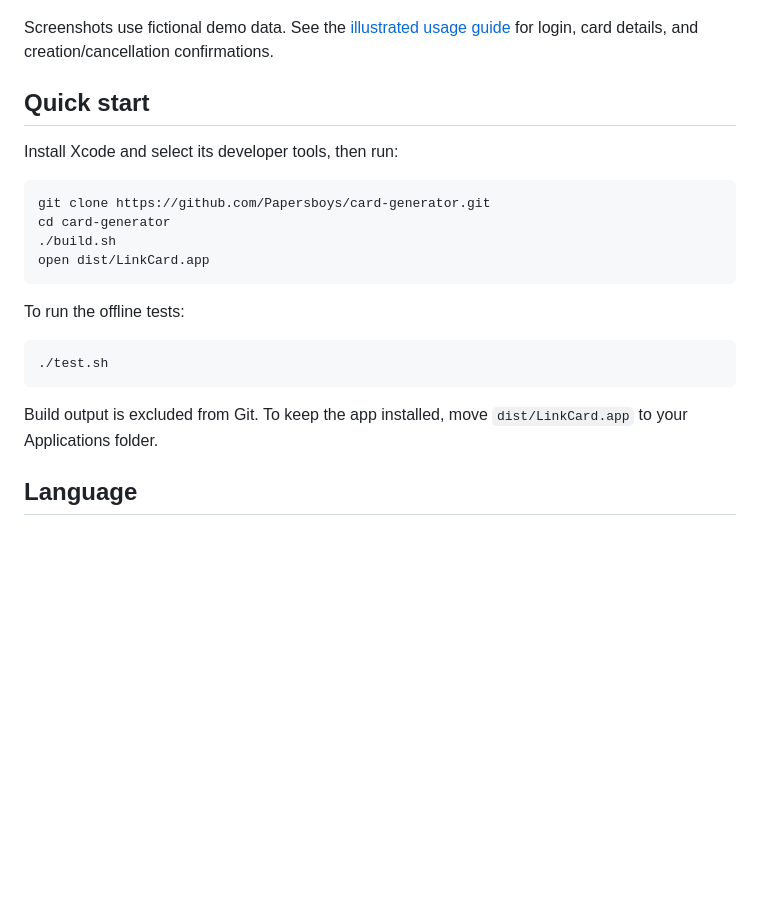
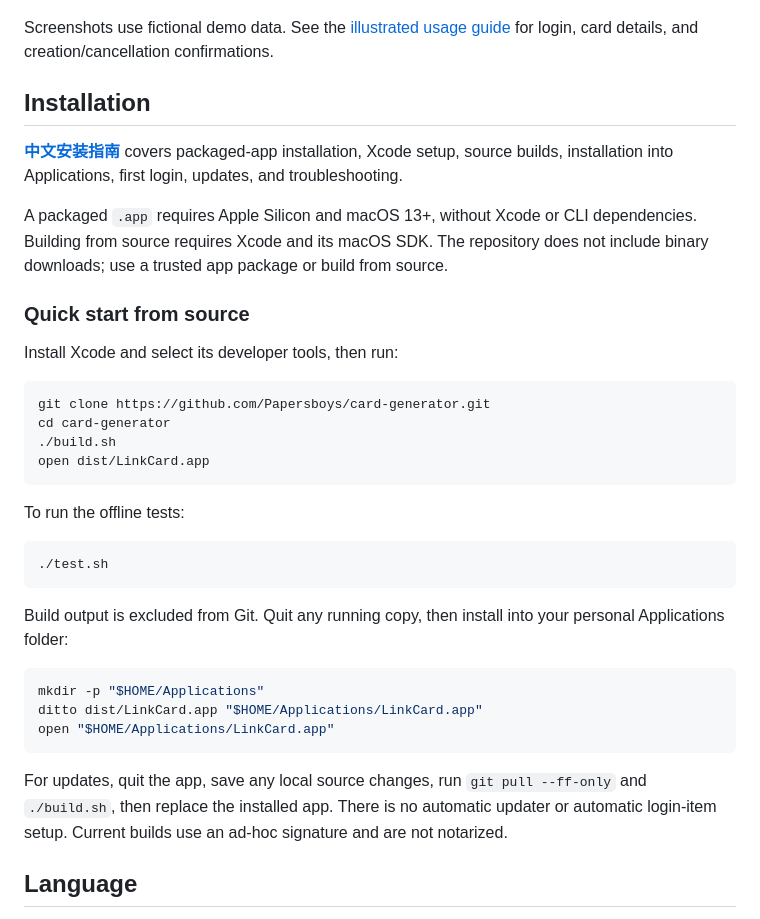
Before and after one commit to Papersboys/card-generator, a Markdown page: README.md, the part around the change. GitHub-like rendering; blank space fills up the shorter version.

Commit message:
Add installation and update guide

````diff
--- a/README.md
+++ b/README.md
@@ -16,7 +16,13 @@ Run `./build.sh`, then open **dist/LinkCard.app**. Use the credit-card icon in t
 
 Screenshots use fictional demo data. See the [illustrated usage guide](docs/USAGE.zh-CN.md) for login, card details, and creation/cancellation confirmations.
 
-## Quick start
+## Installation
+
+**[中文安装指南](docs/INSTALL.zh-CN.md)** covers packaged-app installation, Xcode setup, source builds, installation into Applications, first login, updates, and troubleshooting.
+
+A packaged `.app` requires Apple Silicon and macOS 13+, without Xcode or CLI dependencies. Building from source requires Xcode and its macOS SDK. The repository does not include binary downloads; use a trusted app package or build from source.
+
+### Quick start from source
 
 Install Xcode and select its developer tools, then run:
 
@@ -33,7 +39,15 @@ To run the offline tests:
 ./test.sh
 ```
 
-Build output is excluded from Git. To keep the app installed, move `dist/LinkCard.app` to your Applications folder.
+Build output is excluded from Git. Quit any running copy, then install into your personal Applications folder:
+
+```bash
+mkdir -p "$HOME/Applications"
+ditto dist/LinkCard.app "$HOME/Applications/LinkCard.app"
+open "$HOME/Applications/LinkCard.app"
+```
+
+For updates, quit the app, save any local source changes, run `git pull --ff-only` and `./build.sh`, then replace the installed app. There is no automatic updater or automatic login-item setup. Current builds use an ad-hoc signature and are not notarized.
 
 ## Language
 
````
Also changed, not shown: docs/INSTALL.zh-CN.md (added, +170 -0 lines), docs/USAGE.zh-CN.md (+2 -0 lines).
